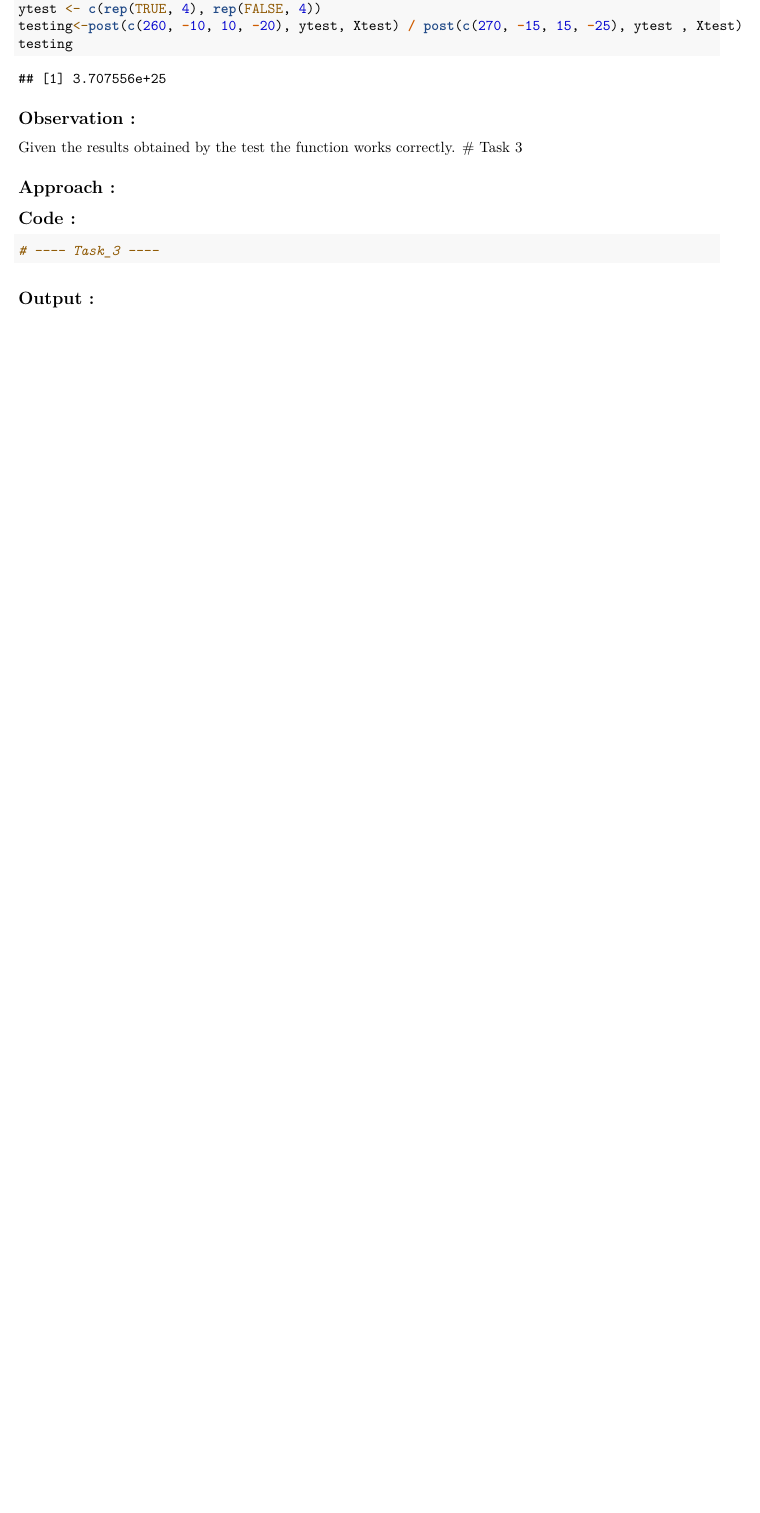
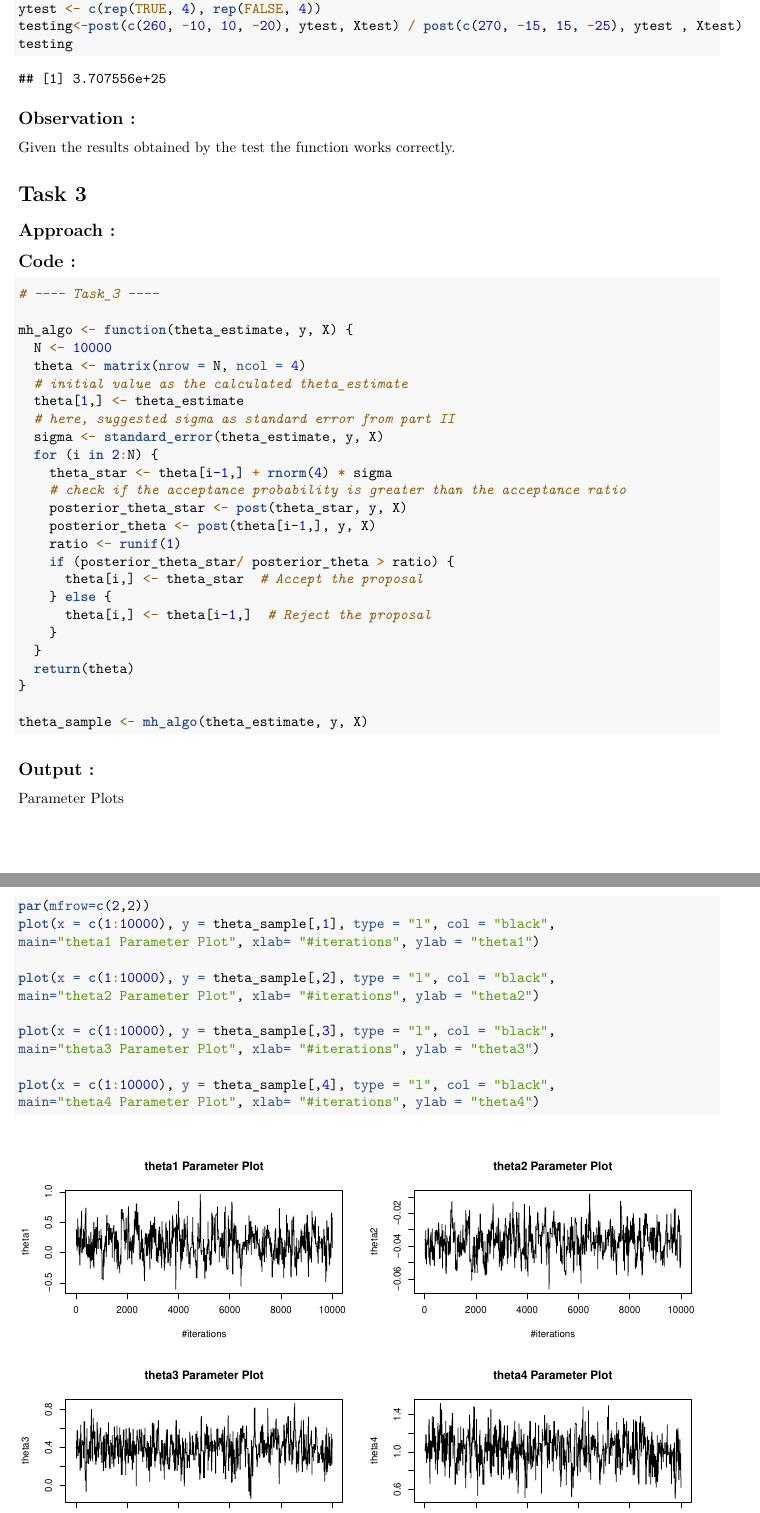
Before and after one commit to sil-pixel/MT5017, an R Markdown document (CA3/Assignment3.Rmd): part of page 3 of 3 before the commit and two parts of pages 3 and 4 of 6 after it, the two joined at a grey line, cut so that both start at the same text, the shorter picture padded with empty space. Rendered offline with R 4.5, knitr and Pandoc, then LaTeX, with nearby package versions; code that draws random numbers runs with fixed seeds of ours; some code elsewhere in the file could not run offline.

Commit message:
task3 plots

````diff
--- a/CA3/Assignment3.Rmd
+++ b/CA3/Assignment3.Rmd
@@ -135,14 +138,50 @@ Given the results obtained by the test the function works correctly.
 ## Code :
 
 ```{r echo=TRUE}
+
 # ---- Task_3 ----
 
+mh_algo <- function(theta_estimate, y, X) {
+  N <- 10000
+  theta <- matrix(nrow = N, ncol = 4)
+  # initial value as the calculated theta_estimate
+  theta[1,] <- theta_estimate
+  # here, suggested sigma as standard error from part II
+  sigma <- standard_error(theta_estimate, y, X)
+  for (i in 2:N) {
+    theta_star <- theta[i-1,] + rnorm(4) * sigma
+    # check if the acceptance probability is greater than the acceptance ratio
+    posterior_theta_star <- post(theta_star, y, X)
+    posterior_theta <- post(theta[i-1,], y, X)
+    ratio <- runif(1)
+    if (posterior_theta_star/ posterior_theta > ratio) {
+      theta[i,] <- theta_star  # Accept the proposal
+    } else {
+      theta[i,] <- theta[i-1,]  # Reject the proposal
+    }
+  }
+  return(theta)
+}
 
+theta_sample <- mh_algo(theta_estimate, y, X)
 ```
 
 ## Output :
 
-```{r}
+Parameter Plots
 
+```{r fig.show='hold', fig.align='center', fig.width=10, fig.height=6}
+par(mfrow=c(2,2))
+plot(x = c(1:10000), y = theta_sample[,1], type = "l", col = "black",
+main="theta1 Parameter Plot", xlab= "#iterations", ylab = "theta1")
+
+plot(x = c(1:10000), y = theta_sample[,2], type = "l", col = "black",
+main="theta2 Parameter Plot", xlab= "#iterations", ylab = "theta2")
+
+plot(x = c(1:10000), y = theta_sample[,3], type = "l", col = "black",
+main="theta3 Parameter Plot", xlab= "#iterations", ylab = "theta3")
+
+plot(x = c(1:10000), y = theta_sample[,4], type = "l", col = "black",
+main="theta4 Parameter Plot", xlab= "#iterations", ylab = "theta4")
 ```
 
--- a/CA3/codes_assignment_3.R
+++ b/CA3/codes_assignment_3.R
@@ -58,0 +67,21 @@ comparison_aic_values <- data.frame(
+mh_algo <- function(theta_estimate, y, X) {
+  N <- 10000
+  theta <- matrix(nrow = N, ncol = 4)
+  theta[1,] <- theta_estimate # initial value
+  sigma <- standard_error(theta_estimate, y, X) # suggested sigma as standard error
+  for (i in 2:N) {
+    theta_star <- theta[i-1,] + rnorm(4) * sigma
+    # check if the acceptance probability is greater than the acceptance ratio
+    posterior_theta_star <- post(theta_star, y, X)
+    posterior_theta <- post(theta[i-1,], y, X)
+    ratio <- runif(1)
+    if (posterior_theta_star/ posterior_theta > ratio) {
+      theta[i,] <- theta_star  # Accept the proposal
+    } else {
+      theta[i,] <- theta[i-1,]  # Reject the proposal
+    }
+  }
+  return(theta)
+}
+
+theta_sample <- mh_algo(theta_estimate, y, X)
--- a/Codes/Functions.R
+++ b/Codes/Functions.R
@@ -69,3 +69,6 @@ NR <- function(theta0, niter, y, X) {
 
   return(theta)  # Return the final estimate
 }
+
+
+standard_error <- function(theta, y, X) {
````
Also changed, not shown: CA3/Assignment3.pdf (added), CA3/Assignment3.tex (deleted), CA3/Assignment3.Rmd (33 more changed lines), CA3/codes_assignment_3.R (8 more changed lines), Codes/Functions.R (4 more changed lines), 1 other file.
